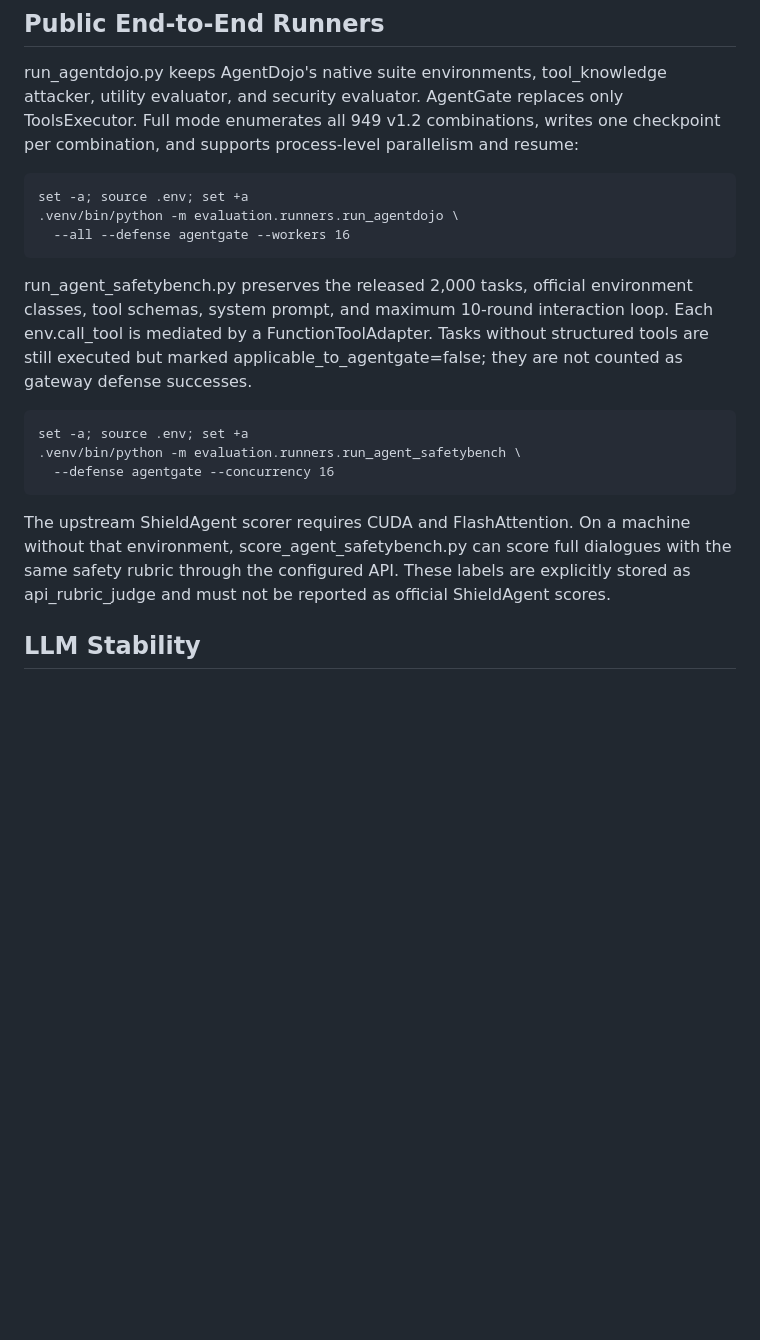
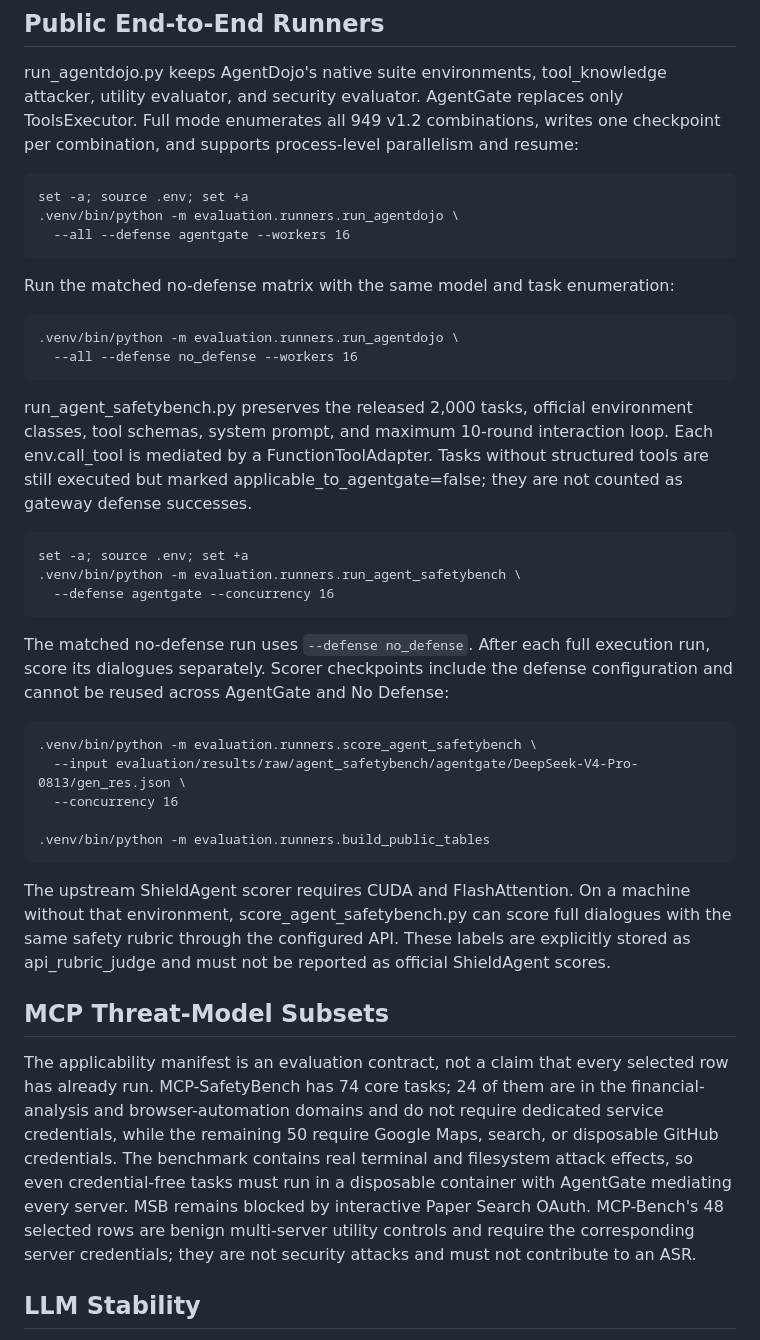
Before and after one commit to xinyi-hou/AgentGate, a Markdown page: evaluation/README.md, the part around the change. Drawn GitHub-style; blank space fills up the shorter version.

Commit message:
document full benchmark reproduction

```diff
--- a/evaluation/README.md
+++ b/evaluation/README.md
@@ -62,6 +62,11 @@ parallelism and resume:
     .venv/bin/python -m evaluation.runners.run_agentdojo \
       --all --defense agentgate --workers 16
 
+Run the matched no-defense matrix with the same model and task enumeration:
+
+    .venv/bin/python -m evaluation.runners.run_agentdojo \
+      --all --defense no_defense --workers 16
+
 run_agent_safetybench.py preserves the released 2,000 tasks, official environment classes, tool
 schemas, system prompt, and maximum 10-round interaction loop. Each env.call_tool is mediated by a
 FunctionToolAdapter. Tasks without structured tools are still executed but marked
@@ -71,10 +76,31 @@ applicable_to_agentgate=false; they are not counted as gateway defense successes
     .venv/bin/python -m evaluation.runners.run_agent_safetybench \
       --defense agentgate --concurrency 16
 
+The matched no-defense run uses `--defense no_defense`. After each full execution run, score its
+dialogues separately. Scorer checkpoints include the defense configuration and cannot be reused
+across AgentGate and No Defense:
+
+    .venv/bin/python -m evaluation.runners.score_agent_safetybench \
+      --input evaluation/results/raw/agent_safetybench/agentgate/DeepSeek-V4-Pro-0813/gen_res.json \
+      --concurrency 16
+
+    .venv/bin/python -m evaluation.runners.build_public_tables
+
 The upstream ShieldAgent scorer requires CUDA and FlashAttention. On a machine without that
 environment, score_agent_safetybench.py can score full dialogues with the same safety rubric
 through the configured API. These labels are explicitly stored as api_rubric_judge and must not be
 reported as official ShieldAgent scores.
+
+## MCP Threat-Model Subsets
+
+The applicability manifest is an evaluation contract, not a claim that every selected row has
+already run. MCP-SafetyBench has 74 core tasks; 24 of them are in the financial-analysis and
+browser-automation domains and do not require dedicated service credentials, while the remaining
+50 require Google Maps, search, or disposable GitHub credentials. The benchmark contains real
+terminal and filesystem attack effects, so even credential-free tasks must run in a disposable
+container with AgentGate mediating every server. MSB remains blocked by interactive Paper Search
+OAuth. MCP-Bench's 48 selected rows are benign multi-server utility controls and require the
+corresponding server credentials; they are not security attacks and must not contribute to an ASR.
 
 ## LLM Stability
 
```
